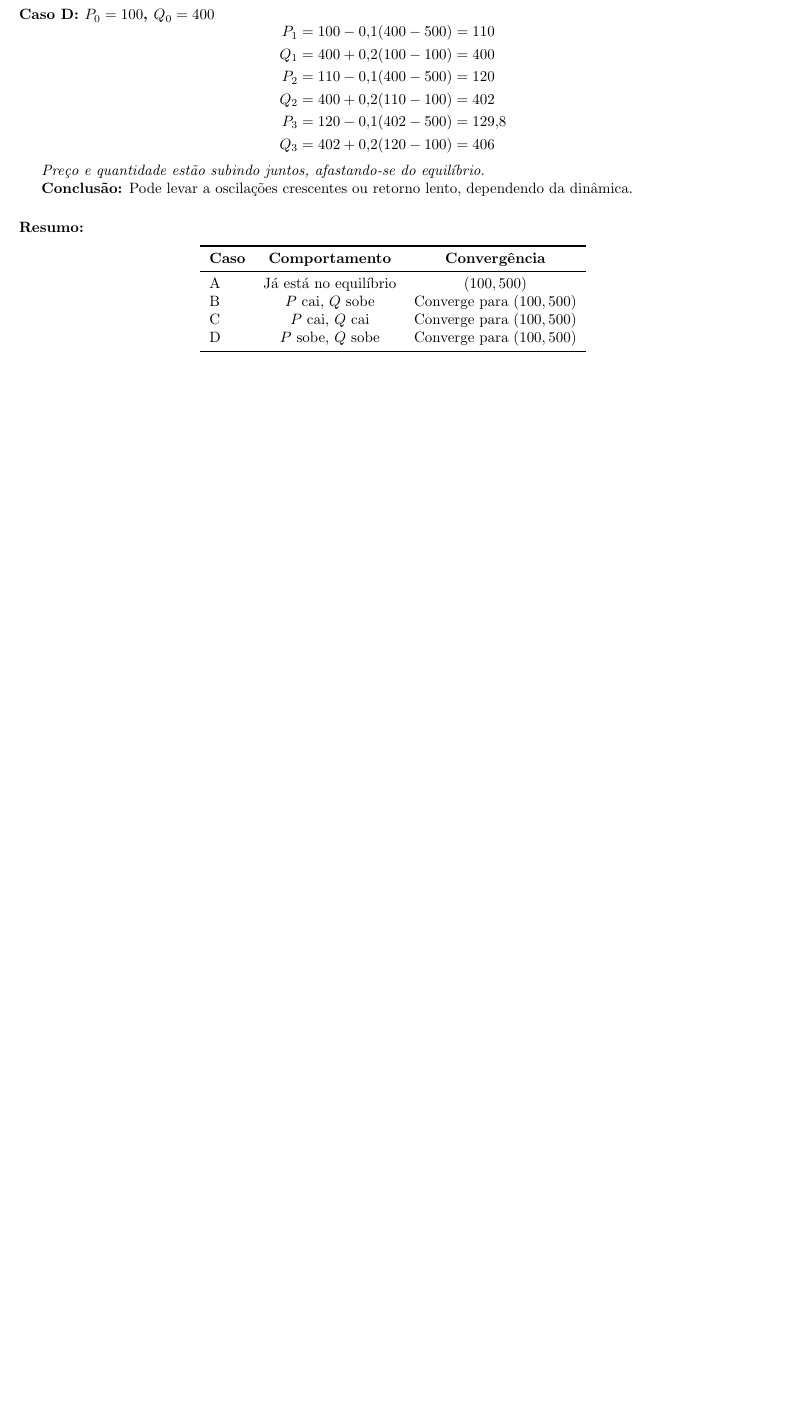
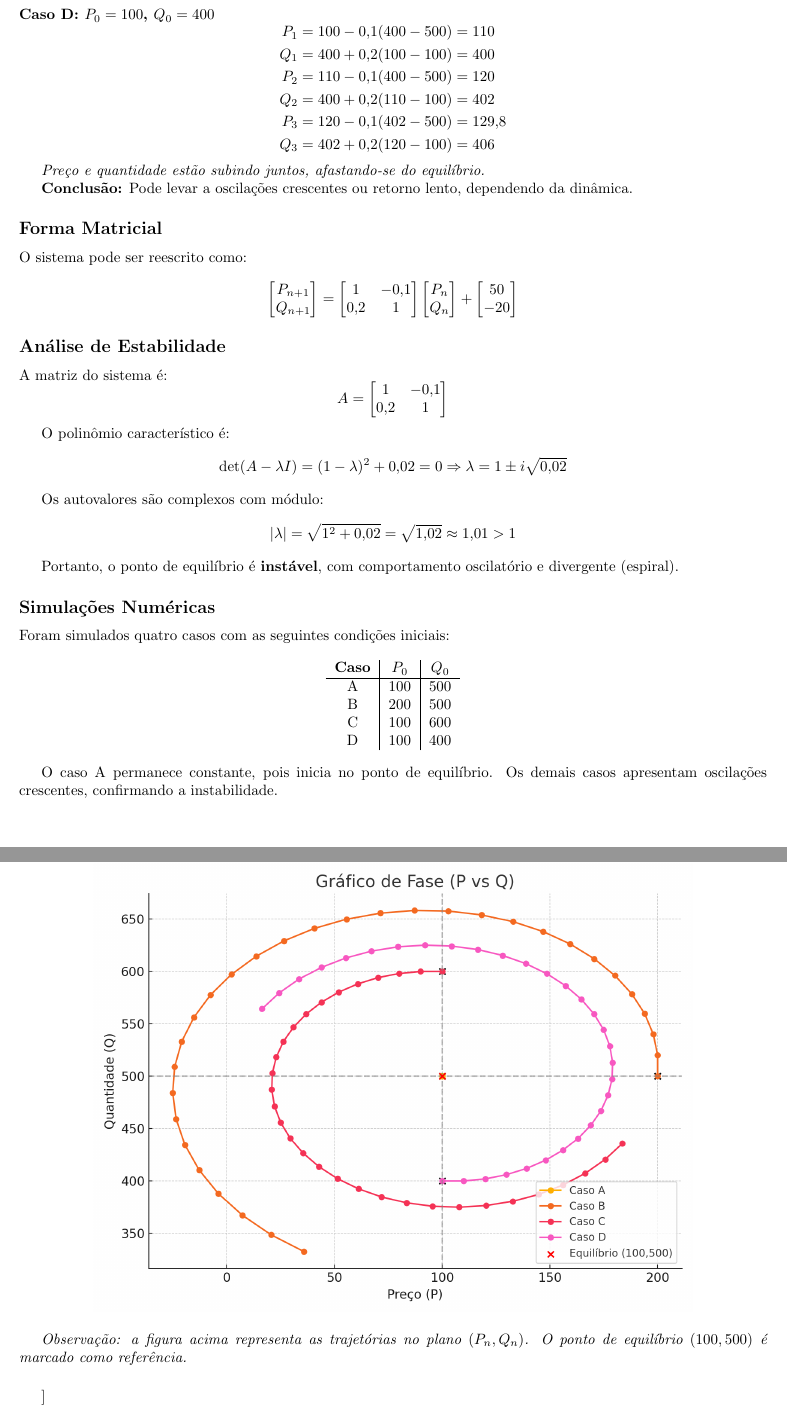
Before and after one commit to JJdonadelli/MA37, a LaTeX document (sistema-exercicio.tex): part of page 3 of 4 before the commit and two parts of pages 3 and 4 of 6 after it, the two joined at a grey line, cut so that both start at the same text, the shorter picture padded with empty space. Compiled offline with pdfLaTeX.

Commit message:
atualizacao da pagina web

```diff
--- a/sistema-exercicio.tex
+++ b/sistema-exercicio.tex
@@ -206,23 +206,77 @@ Q_3 &= 402 + 0{,}2(120 - 100) = 406
 
 \textbf{Conclusão:} Pode levar a oscilações crescentes ou retorno lento, dependendo da dinâmica.
 
+\subsection*{Forma Matricial}
 
-\paragraph{Resumo:}
+O sistema pode ser reescrito como:
+\[
+\begin{bmatrix}
+P_{n+1} \\
+Q_{n+1}
+\end{bmatrix}
+=
+\begin{bmatrix}
+1 & -0{,}1 \\
+0{,}2 & 1
+\end{bmatrix}
+\begin{bmatrix}
+P_n \\
+Q_n
+\end{bmatrix}
++
+\begin{bmatrix}
+50 \\
+-20
+\end{bmatrix}
+\]
+
+\subsection*{Análise de Estabilidade}
+
+A matriz do sistema é:
+\[
+A = \begin{bmatrix}
+1 & -0{,}1 \\
+0{,}2 & 1
+\end{bmatrix}
+\]
+
+O polinômio característico é:
+\[
+\det(A - \lambda I) = (1 - \lambda)^2 + 0{,}02 = 0
+\Rightarrow \lambda = 1 \pm i \sqrt{0{,}02}
+\]
+
+Os autovalores são complexos com módulo:
+\[
+|\lambda| = \sqrt{1^2 + 0{,}02} = \sqrt{1{,}02} \approx 1{,}01 > 1
+\]
+
+Portanto, o ponto de equilíbrio é \textbf{instável}, com comportamento oscilatório e divergente (espiral).
+
+\subsection*{Simulações Numéricas}
+
+Foram simulados quatro casos com as seguintes condições iniciais:
 
 \begin{center}
-\begin{tabular}{lccc}
-\toprule
-\textbf{Caso} & \textbf{Comportamento} & \textbf{Convergência} \\
-\midrule
-A & Já está no equilíbrio & $(100,500)$ \\
-B & $P$ cai, $Q$ sobe & Converge para $(100,500)$ \\
-C & $P$ cai, $Q$ cai & Converge para $(100,500)$ \\
-D & $P$ sobe, $Q$ sobe & Converge para $(100,500)$ \\
-\bottomrule
+\begin{tabular}{c|c|c}
+\textbf{Caso} & \( P_0 \) & \( Q_0 \) \\
+\hline
+A & 100 & 500 \\
+B & 200 & 500 \\
+C & 100 & 600 \\
+D & 100 & 400 \\
 \end{tabular}
 \end{center}
 
+O caso A permanece constante, pois inicia no ponto de equilíbrio. Os demais casos apresentam oscilações crescentes, confirmando a instabilidade.
 
+\begin{center}
+  \includegraphics[width=0.8\textwidth]{fase.png}
+\end{center}
+
+\textit{Observação: a figura acima representa as trajetórias no plano \( (P_n, Q_n) \). O ponto de equilíbrio \( (100, 500) \) é marcado como referência.}
+
+\paragraph
 
 \subsection*{Simulações Numéricas (Gráficos)}
 
```
Also changed, not shown: index.md (+5 -5 lines), E-mail de Universidade de São Paulo - Minha seleção.pdf (added), Simpsons_Paradox_Examples.pdf (added), semana_5.pdf (added), sistema-exercicio.pdf, 1 other file.
